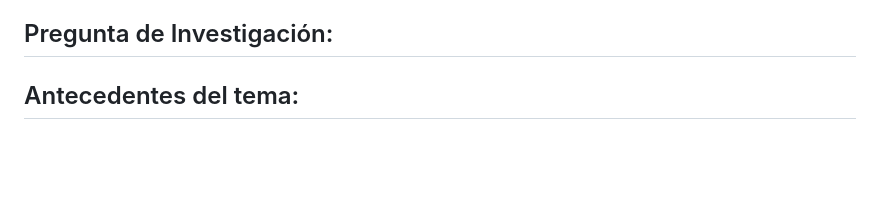
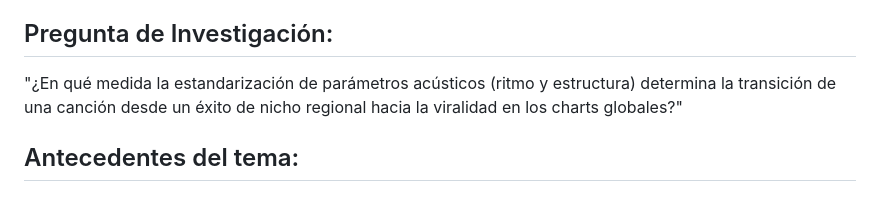
Before and after one commit to josefina-contreras17/trabajo_grafica, a Markdown page: Entrega01/README.md, the part around one of its changes. Drawn GitHub-style; blank space fills up the shorter version.

```diff
--- a/Entrega01/README.md
+++ b/Entrega01/README.md
@@ -11,7 +9,7 @@ Anatomía de un Hit: Chile vs. el mundo
 
 * Históricamente, el estudio de los hits se limitaba al análisis de la radio y las ventas físicas. Sin embargo, la literatura reciente (2018-2024) señala un cambio de paradigma: la desterritorialización del éxito. Los antecedentes muestran que el factor determinante ya no es el origen geográfico, sino la capacidad de una obra para ser fragmentada y reinterpretada en el ecosistema digital (TikTok/Reels), lo que ha dado lugar a una nueva 'gramática del hit' que prioriza la sonoridad sobre el significado".
 ## Pregunta de Investigación:
-
+"¿En qué medida la estandarización de parámetros acústicos (ritmo y estructura) determina la transición de una canción desde un éxito de nicho regional hacia la viralidad en los charts globales?"
 
 ## Antecedentes del tema:
 ### Qué se ha publicado antes
```
Also changed, not shown: other parts of Entrega01/README.md (+10 -12 lines).
